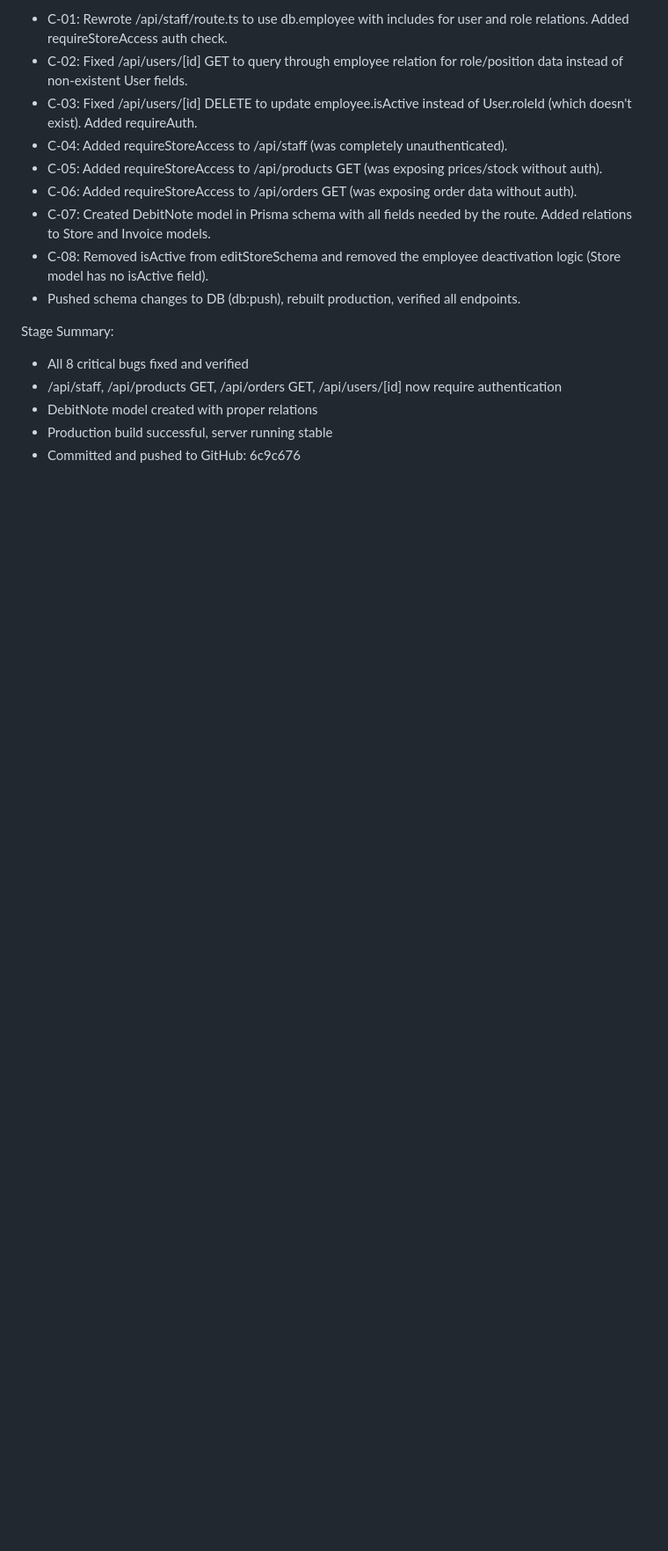
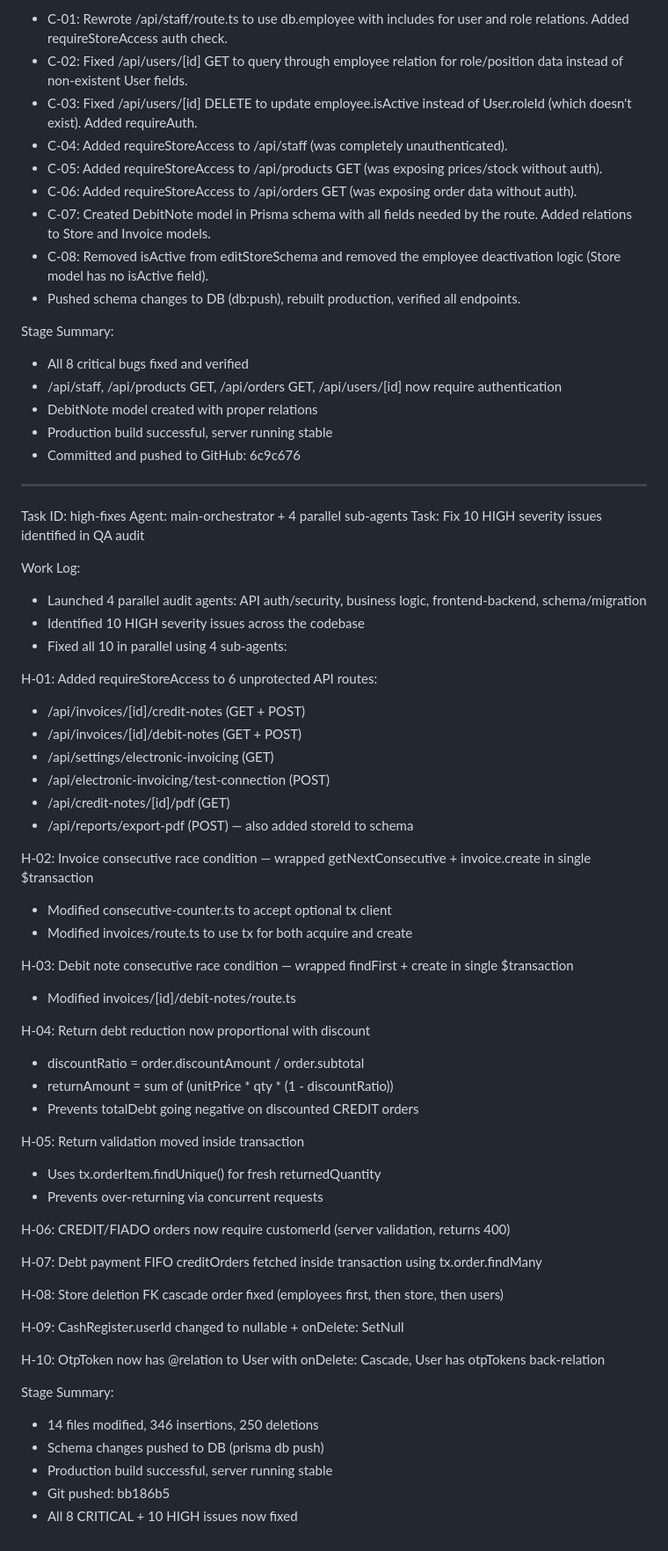
Before and after one commit to gitsebastian6/sebwenpos, a Markdown page: worklog.md, the part around the change. Shown at 88% size. Drawn GitHub-style; blank space fills up the shorter version.

Commit message:
4c427cb2-f08f-43f7-b760-1567077951f6

```diff
--- a/worklog.md
+++ b/worklog.md
@@ -891,3 +891,53 @@ Stage Summary:
 - DebitNote model created with proper relations
 - Production build successful, server running stable
 - Committed and pushed to GitHub: 6c9c676
+---
+Task ID: high-fixes
+Agent: main-orchestrator + 4 parallel sub-agents
+Task: Fix 10 HIGH severity issues identified in QA audit
+
+Work Log:
+- Launched 4 parallel audit agents: API auth/security, business logic, frontend-backend, schema/migration
+- Identified 10 HIGH severity issues across the codebase
+- Fixed all 10 in parallel using 4 sub-agents:
+
+H-01: Added requireStoreAccess to 6 unprotected API routes:
+  - /api/invoices/[id]/credit-notes (GET + POST)
+  - /api/invoices/[id]/debit-notes (GET + POST)
+  - /api/settings/electronic-invoicing (GET)
+  - /api/electronic-invoicing/test-connection (POST)
+  - /api/credit-notes/[id]/pdf (GET)
+  - /api/reports/export-pdf (POST) — also added storeId to schema
+
+H-02: Invoice consecutive race condition — wrapped getNextConsecutive + invoice.create in single $transaction
+  - Modified consecutive-counter.ts to accept optional tx client
+  - Modified invoices/route.ts to use tx for both acquire and create
+
+H-03: Debit note consecutive race condition — wrapped findFirst + create in single $transaction
+  - Modified invoices/[id]/debit-notes/route.ts
+
+H-04: Return debt reduction now proportional with discount
+  - discountRatio = order.discountAmount / order.subtotal
+  - returnAmount = sum of (unitPrice * qty * (1 - discountRatio))
+  - Prevents totalDebt going negative on discounted CREDIT orders
+
+H-05: Return validation moved inside transaction
+  - Uses tx.orderItem.findUnique() for fresh returnedQuantity
+  - Prevents over-returning via concurrent requests
+
+H-06: CREDIT/FIADO orders now require customerId (server validation, returns 400)
+
+H-07: Debt payment FIFO creditOrders fetched inside transaction using tx.order.findMany
+
+H-08: Store deletion FK cascade order fixed (employees first, then store, then users)
+
+H-09: CashRegister.userId changed to nullable + onDelete: SetNull
+
+H-10: OtpToken now has @relation to User with onDelete: Cascade, User has otpTokens back-relation
+
+Stage Summary:
+- 14 files modified, 346 insertions, 250 deletions
+- Schema changes pushed to DB (prisma db push)
+- Production build successful, server running stable
+- Git pushed: bb186b5
+- All 8 CRITICAL + 10 HIGH issues now fixed
```
